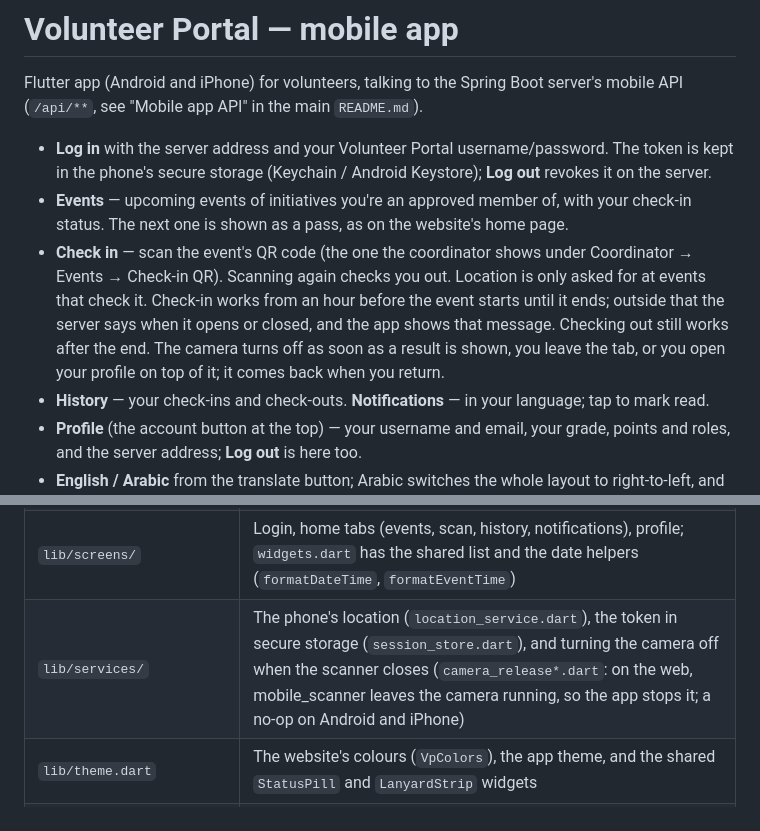
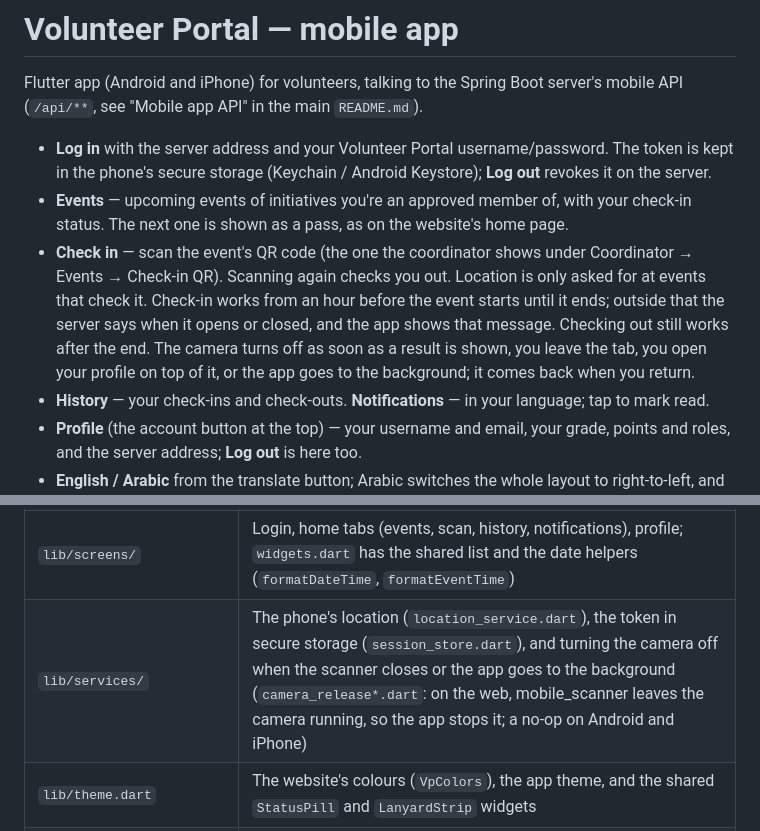
Before and after one commit to mhmdsaeed/volunteerportal, a Markdown page: mobile/README.md, 2 parts joined by grey strips. Drawn GitHub-style.

Commit message:
Mention the camera turning off in the background in the mobile README
Co-Authored-By: Claude Opus 5.5 <noreply@anthropic.com>

```diff
--- a/mobile/README.md
+++ b/mobile/README.md
@@ -4,7 +4,7 @@ Flutter app (Android and iPhone) for volunteers, talking to the Spring Boot serv
 
 - **Log in** with the server address and your Volunteer Portal username/password. The token is kept in the phone's secure storage (Keychain / Android Keystore); **Log out** revokes it on the server.
 - **Events** — upcoming events of initiatives you're an approved member of, with your check-in status. The next one is shown as a pass, as on the website's home page.
-- **Check in** — scan the event's QR code (the one the coordinator shows under Coordinator → Events → Check-in QR). Scanning again checks you out. Location is only asked for at events that check it. Check-in works from an hour before the event starts until it ends; outside that the server says when it opens or closed, and the app shows that message. Checking out still works after the end. The camera turns off as soon as a result is shown, you leave the tab, or you open your profile on top of it; it comes back when you return.
+- **Check in** — scan the event's QR code (the one the coordinator shows under Coordinator → Events → Check-in QR). Scanning again checks you out. Location is only asked for at events that check it. Check-in works from an hour before the event starts until it ends; outside that the server says when it opens or closed, and the app shows that message. Checking out still works after the end. The camera turns off as soon as a result is shown, you leave the tab, you open your profile on top of it, or the app goes to the background; it comes back when you return.
 - **History** — your check-ins and check-outs. **Notifications** — in your language; tap to mark read.
 - **Profile** (the account button at the top) — your username and email, your grade, points and roles, and the server address; **Log out** is here too.
 - **English / Arabic** from the translate button; Arabic switches the whole layout to right-to-left, and server messages come back in Arabic too (`Accept-Language`). Role names are translated with the website's wording (Admin / Coordinator / Volunteer, مسؤول / منسق / متطوع). Dates show Arabic month and day names with Western digits, as on the website (e.g. `الأربعاء، 23 سبتمبر 08:00–22:00`).
@@ -42,7 +42,7 @@ Log in with server `http://localhost:8080`, user `demo_volunteer`, password `dem
 | `lib/app_state.dart` | Server, session, language; `guard()` logs out when the token is rejected |
 | `lib/app_scope.dart` | `AppScope` (the app state for every screen), `describeError` (API failures as translated text), and `appRouteObserver`, which tells screens when another screen is opened over them (the scan screen turns the camera off then) |
 | `lib/screens/` | Login, home tabs (events, scan, history, notifications), profile; `widgets.dart` has the shared list and the date helpers (`formatDateTime`, `formatEventTime`) |
-| `lib/services/` | The phone's location (`location_service.dart`), the token in secure storage (`session_store.dart`), and turning the camera off when the scanner closes (`camera_release*.dart`: on the web, mobile_scanner leaves the camera running, so the app stops it; a no-op on Android and iPhone) |
+| `lib/services/` | The phone's location (`location_service.dart`), the token in secure storage (`session_store.dart`), and turning the camera off when the scanner closes or the app goes to the background (`camera_release*.dart`: on the web, mobile_scanner leaves the camera running, so the app stops it; a no-op on Android and iPhone) |
 | `lib/theme.dart` | The website's colours (`VpColors`), the app theme, and the shared `StatusPill` and `LanyardStrip` widgets |
 | `assets/fonts/` | Readex Pro (Regular, Medium, SemiBold; Latin and Arabic) and its licence, `OFL.txt` |
 | `lib/l10n/app_en.arb`, `app_ar.arb` | Translations (`flutter gen-l10n` generates `app_localizations*.dart`) |
```
